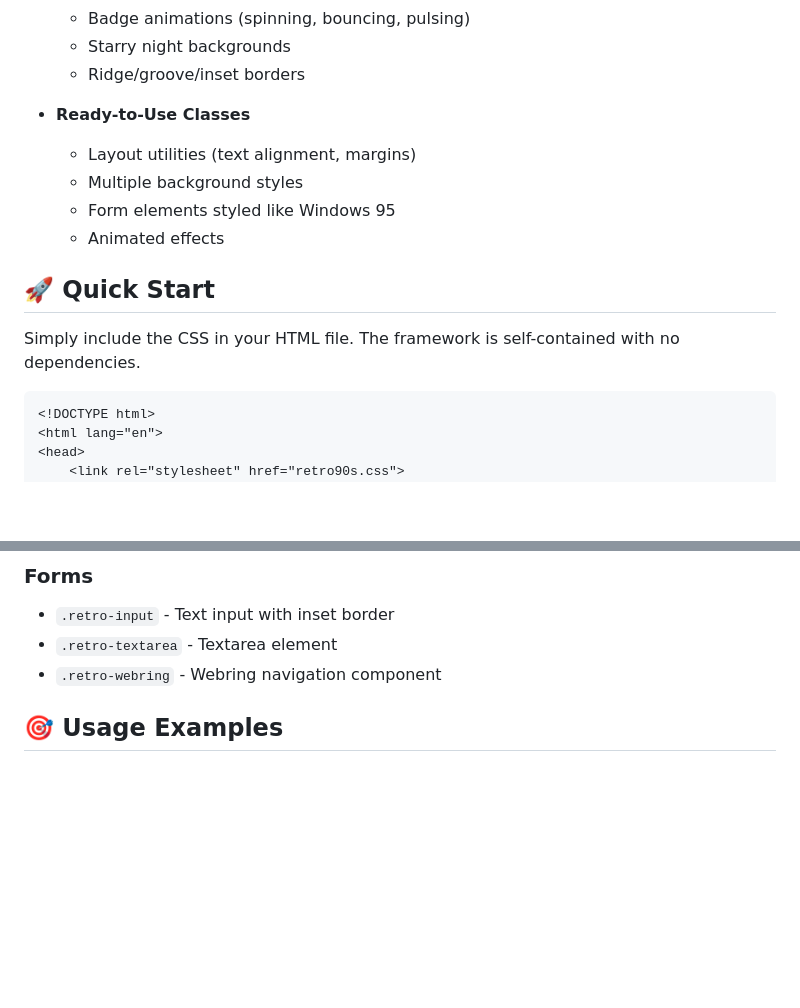
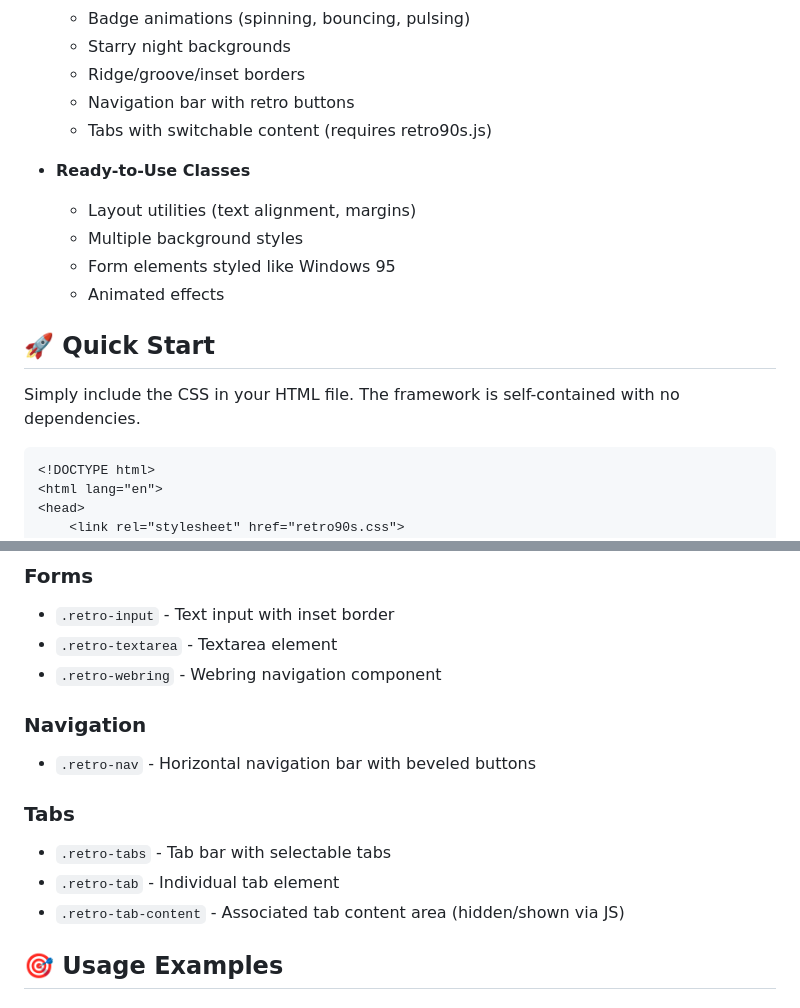
Before and after one commit to darangonaut/Retro90s.css, a Markdown page: README.md, 2 parts joined by grey strips. GitHub-like rendering; blank space fills up the shorter version.

Commit message:
Update README.md to include navigation and tabs components with usage examples

````diff
--- a/README.md
+++ b/README.md
@@ -25,6 +25,8 @@ A nostalgic CSS framework that brings back the glory days of 1990s web design. P
   - Badge animations (spinning, bouncing, pulsing)
   - Starry night backgrounds
   - Ridge/groove/inset borders
+  - Navigation bar with retro buttons
+  - Tabs with switchable content (requires retro90s.js)
 
 - **Ready-to-Use Classes**
   - Layout utilities (text alignment, margins)
@@ -35,6 +37,7 @@ A nostalgic CSS framework that brings back the glory days of 1990s web design. P
 ## 🚀 Quick Start
 
 Simply include the CSS in your HTML file. The framework is self-contained with no dependencies.
+
 ```html
 <!DOCTYPE html>
 <html lang="en">
@@ -79,6 +83,14 @@ Simply include the CSS in your HTML file. The framework is self-contained with n
 - `.retro-input` - Text input with inset border
 - `.retro-textarea` - Textarea element
 - `.retro-webring` - Webring navigation component
+
+### Navigation
+- `.retro-nav` - Horizontal navigation bar with beveled buttons
+
+### Tabs
+- `.retro-tabs` - Tab bar with selectable tabs
+- `.retro-tab` - Individual tab element
+- `.retro-tab-content` - Associated tab content area (hidden/shown via JS)
 
 ## 🎯 Usage Examples
 
````
Also changed, not shown: other parts of README.md (+26 -0 lines).
